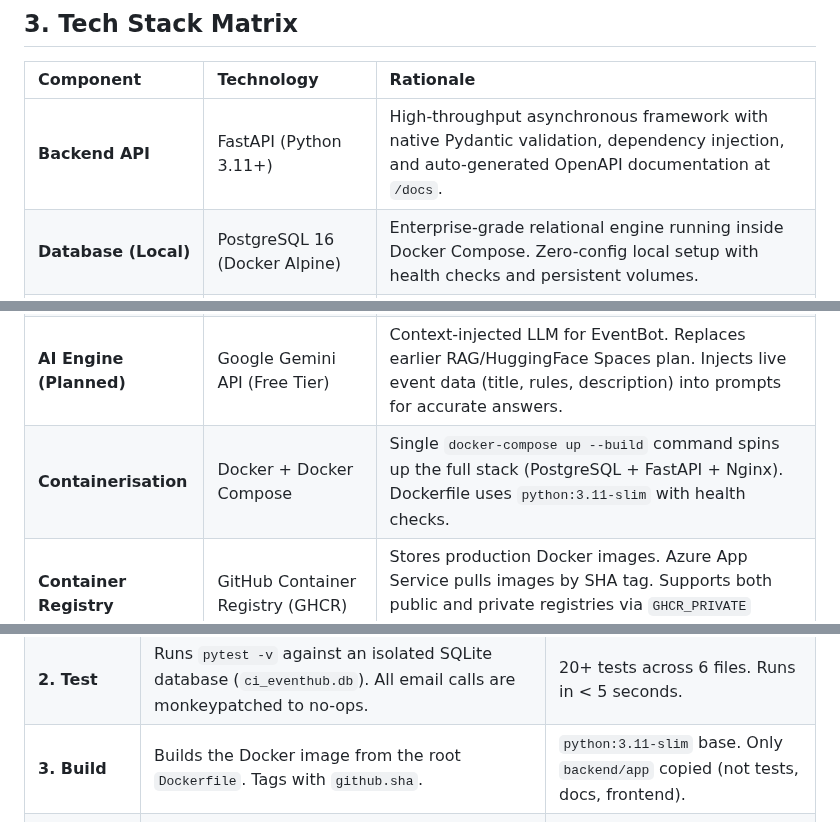
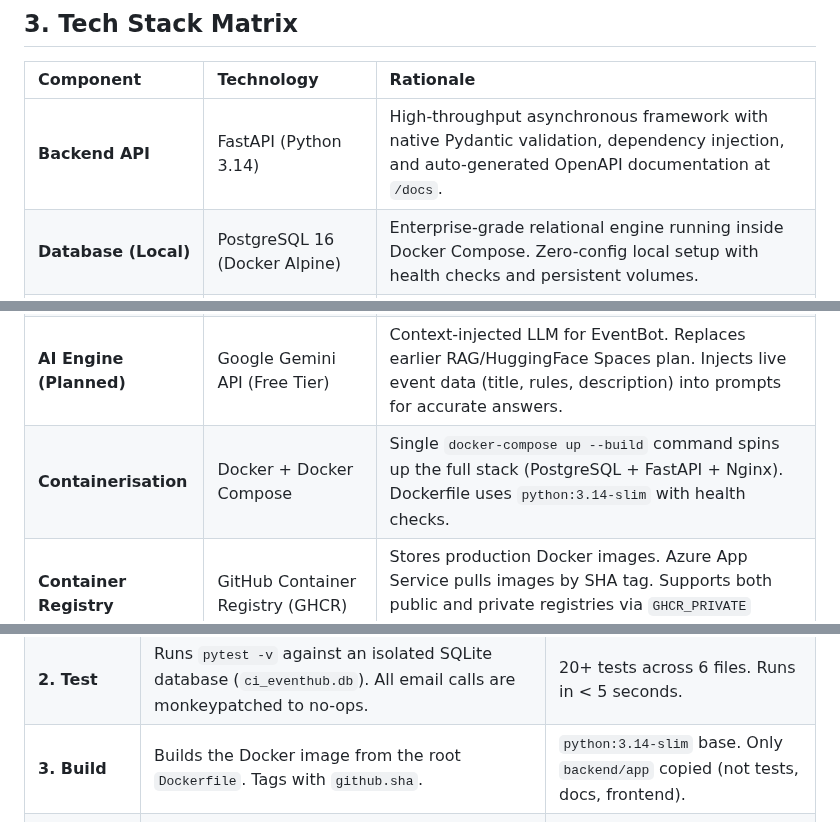
Before and after one commit to Dhruv-Puri/2nd-year-Internship, a Markdown page: docs/design_doc.md, 3 parts joined by grey strips. Rendered like a GitHub page.

```diff
--- a/docs/design_doc.md
+++ b/docs/design_doc.md
@@ -83,14 +83,14 @@ graph TD
 
 | Component | Technology | Rationale |
 | :--- | :--- | :--- |
-| **Backend API** | FastAPI (Python 3.11+) | High-throughput asynchronous framework with native Pydantic validation, dependency injection, and auto-generated OpenAPI documentation at `/docs`. |
+| **Backend API** | FastAPI (Python 3.14) | High-throughput asynchronous framework with native Pydantic validation, dependency injection, and auto-generated OpenAPI documentation at `/docs`. |
 | **Database (Local)** | PostgreSQL 16 (Docker Alpine) | Enterprise-grade relational engine running inside Docker Compose. Zero-config local setup with health checks and persistent volumes. |
 | **Database (Cloud)** | Neon PostgreSQL (Serverless Free Tier) | 512MB storage, auto-pause/resume, standard `postgresql://` connection string. Chosen over Azure Database for PostgreSQL to strictly adhere to the 100% free-tier constraint. `pool_pre_ping=True` handles cold-start latency. |
 | **Frontend** | HTML / CSS / Vanilla JS | Zero-dependency, lightweight static assets (~50KB total). Runtime `config.js` injection pattern for environment portability. Five themes via CSS variables. |
 | **Authentication** | JWT (HS256) + Bcrypt + OTP | Secure, stateless token-based security (60-min expiry) paired with time-bound OTP verification (15-min expiry) to prevent database bloat from unverified accounts. |
 | **Notification Engine** | Azure Communication Services (ACS) | Native Azure integration for transactional emails. No domain-verification friction (uses `azurecomm.net` sender). Protected by `EmailQuota` guardrail (10/day) and global toggle. |
 | **AI Engine (Planned)** | Google Gemini API (Free Tier) | Context-injected LLM for EventBot. Replaces earlier RAG/HuggingFace Spaces plan. Injects live event data (title, rules, description) into prompts for accurate answers. |
-| **Containerisation** | Docker + Docker Compose | Single `docker-compose up --build` command spins up the full stack (PostgreSQL + FastAPI + Nginx). Dockerfile uses `python:3.11-slim` with health checks. |
+| **Containerisation** | Docker + Docker Compose | Single `docker-compose up --build` command spins up the full stack (PostgreSQL + FastAPI + Nginx). Dockerfile uses `python:3.14-slim` with health checks. |
 | **Container Registry** | GitHub Container Registry (GHCR) | Stores production Docker images. Azure App Service pulls images by SHA tag. Supports both public and private registries via `GHCR_PRIVATE` variable. |
 | **Cloud Hosting** | Azure PaaS (App Service + Storage) | Platform-as-a-Service deployment that cleanly decouples frontend (Storage Static Website) and backend (App Service for Containers) infrastructure. |
 | **ORM** | SQLAlchemy 2.0 | Declarative models, relationship management, session handling. `ConfigDict(from_attributes=True)` bridges ORM ↔ Pydantic. |
@@ -357,7 +357,7 @@ graph LR
 | :--- | :--- | :--- |
 | **1. Trigger** | Activated on pushes to `main` that touch `backend/**`, `requirements.txt`, `Dockerfile`, or the workflow file. Also supports `workflow_dispatch` for manual runs. | `concurrency: backend-production` prevents parallel deployments. |
 | **2. Test** | Runs `pytest -v` against an isolated SQLite database (`ci_eventhub.db`). All email calls are monkeypatched to no-ops. | 20+ tests across 6 files. Runs in < 5 seconds. |
-| **3. Build** | Builds the Docker image from the root `Dockerfile`. Tags with `github.sha`. | `python:3.11-slim` base. Only `backend/app` copied (not tests, docs, frontend). |
+| **3. Build** | Builds the Docker image from the root `Dockerfile`. Tags with `github.sha`. | `python:3.14-slim` base. Only `backend/app` copied (not tests, docs, frontend). |
 | **4. Smoke Test** | Runs the container with `DATABASE_URL=sqlite:///./smoke.db`, waits 10s, then `curl --fail --retry 5 http://localhost:8000/docs`. | Validates the image actually boots and serves the API before pushing. |
 | **5. Push** | Pushes to GHCR with both SHA tag and `latest` tag. | Lowercase owner via `tr '[:upper:]' '[:lower:]'`. |
 | **6. Configure** | Sets Azure App Service settings: `WEBSITES_PORT=8000`, `DOCKER_REGISTRY_SERVER_URL=https://ghcr.io`, and all `PROD_*` environment variables from GitHub Secrets. | Conditional: `GHCR_PRIVATE` variable controls whether pull credentials are set. `SET_PROD_ENV_FROM_SECRETS` controls whether prod env vars are injected. |
```
Also changed, not shown: other parts of docs/design_doc.md (+2 -2 lines).
